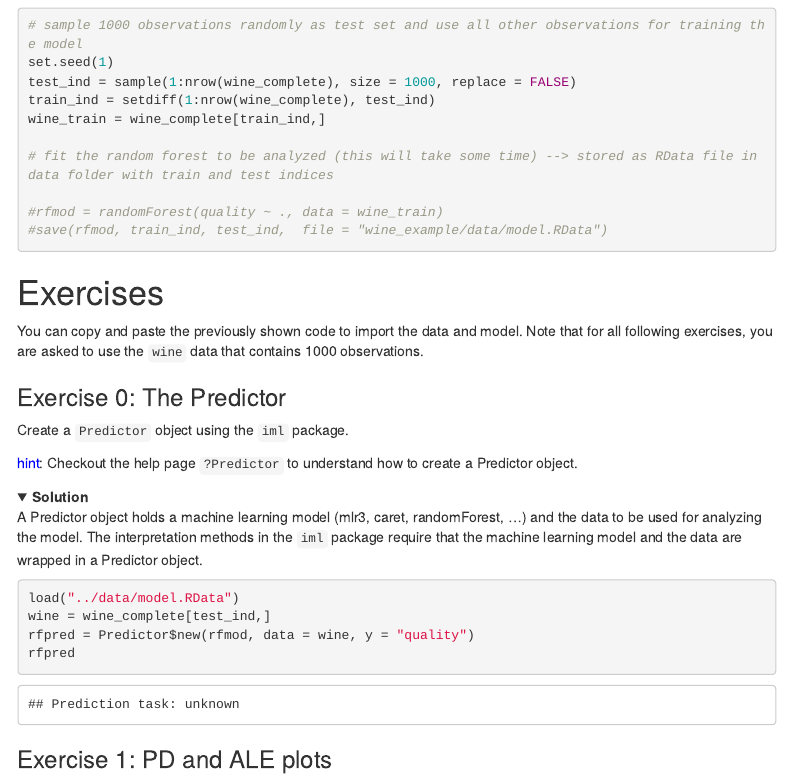
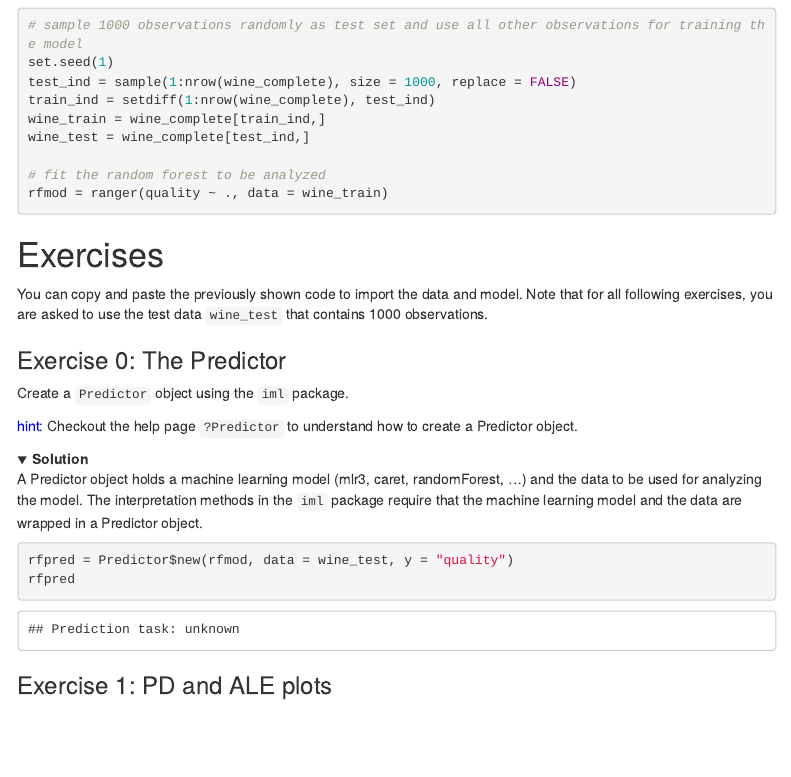
Before and after one commit to bips-hb/methods_week, an R Markdown document (wine_example/R/exercise-wines.Rmd): the page in a window 1100 px wide, from 2720 px down. The pictures show the output file wine_example/R/exercise-wines.html that the author committed with the source, opened offline; folded parts are opened; menus at the side of the page are left out.

Commit message:
switch from randomForest to ranger

````diff
--- a/wine_example/R/exercise-wines.Rmd
+++ b/wine_example/R/exercise-wines.Rmd
@@ -93,17 +93,16 @@ set.seed(1)
 test_ind = sample(1:nrow(wine_complete), size = 1000, replace = FALSE)
 train_ind = setdiff(1:nrow(wine_complete), test_ind)
 wine_train = wine_complete[train_ind,]
+wine = wine_complete[test_ind,]
 
-# fit the random forest to be analyzed (this will take some time) --> stored as RData file in data folder with train and test indices
-
-#rfmod = randomForest(quality ~ ., data = wine_train)
-#save(rfmod, train_ind, test_ind,  file = "wine_example/data/model.RData")
+# fit the random forest to be analyzed
+rfmod = ranger(quality ~ ., data = wine_train)
 ```
 
 # Exercises
 
 You can copy and paste the previously shown code to import the data and model.
-Note that for all following exercises, you are asked to use the `wine` data that contains 1000 observations.
+Note that for all following exercises, you are asked to use the test data `wine` that contains 1000 observations.
 
 
 ### Exercise 0: The Predictor
@@ -122,8 +121,6 @@ A Predictor object holds a machine learning model (mlr3, caret, randomForest, ..
 The interpretation methods in the `iml` package require that the machine learning model and the data are wrapped in a Predictor object.
 
 ```{r predictor}
-load("../data/model.RData")
-wine = wine_complete[test_ind,]
 rfpred = Predictor$new(rfmod, data = wine, y = "quality")
 rfpred
 ```
````
Also changed, not shown: wine_example/R/exercise-wines.html, wine_example/R/exercise-wines.Rmd (4 more changed lines).
